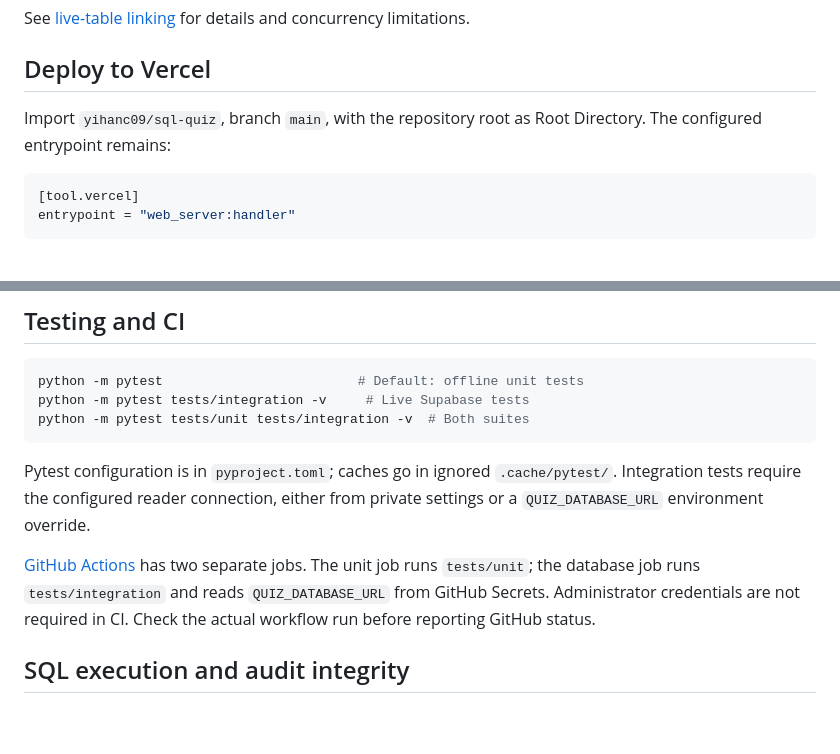
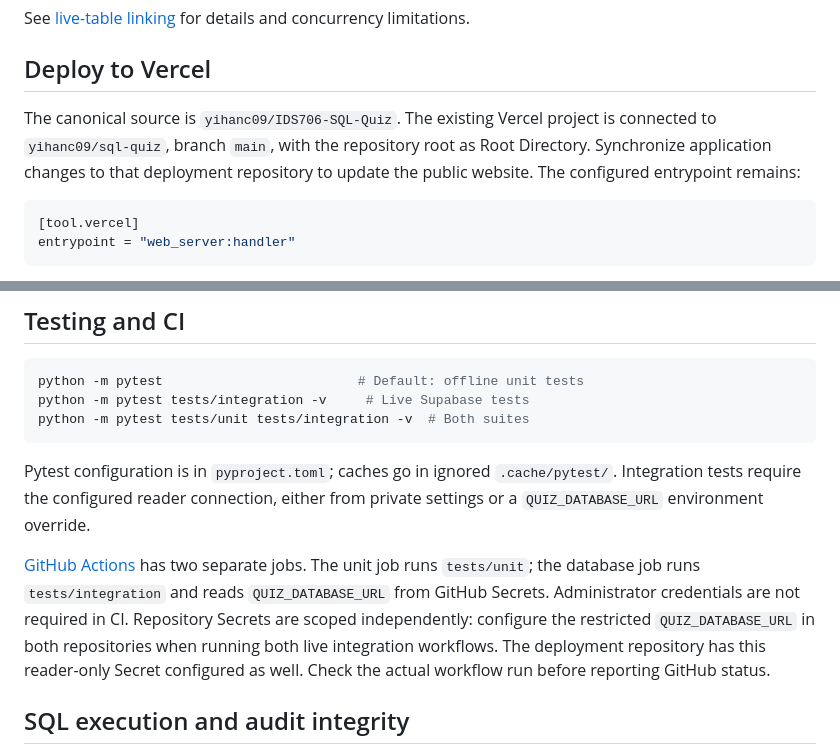
Before and after one commit to yihanc09/sql-quiz, a Markdown page: docs/OPERATIONS.md, 2 parts joined by grey strips. Rendered like a GitHub page; blank space fills up the shorter version.

````diff
--- a/docs/OPERATIONS.md
+++ b/docs/OPERATIONS.md
@@ -78,7 +78,7 @@ See [live-table linking](LIVE_TABLE_LINKING.md) for details and concurrency limi
 
 ## Deploy to Vercel
 
-Import `yihanc09/sql-quiz`, branch `main`, with the repository root as Root Directory. The configured entrypoint remains:
+The canonical source is `yihanc09/IDS706-SQL-Quiz`. The existing Vercel project is connected to `yihanc09/sql-quiz`, branch `main`, with the repository root as Root Directory. Synchronize application changes to that deployment repository to update the public website. The configured entrypoint remains:
 
 ```toml
 [tool.vercel]
@@ -107,7 +107,7 @@ python -m pytest tests/unit tests/integration -v  # Both suites
 
 Pytest configuration is in `pyproject.toml`; caches go in ignored `.cache/pytest/`. Integration tests require the configured reader connection, either from private settings or a `QUIZ_DATABASE_URL` environment override.
 
-[GitHub Actions](../.github/workflows/test.yml) has two separate jobs. The unit job runs `tests/unit`; the database job runs `tests/integration` and reads `QUIZ_DATABASE_URL` from GitHub Secrets. Administrator credentials are not required in CI. Check the actual workflow run before reporting GitHub status.
+[GitHub Actions](../.github/workflows/test.yml) has two separate jobs. The unit job runs `tests/unit`; the database job runs `tests/integration` and reads `QUIZ_DATABASE_URL` from GitHub Secrets. Administrator credentials are not required in CI. Repository Secrets are scoped independently: configure the restricted `QUIZ_DATABASE_URL` in both repositories when running both live integration workflows. The deployment repository has this reader-only Secret configured as well. Check the actual workflow run before reporting GitHub status.
 
 ## SQL execution and audit integrity
 
````
Also changed, not shown: docs/LIVE_TABLE_LINKING.md (+2 -2 lines), docs/WEEK8_PREPARATION.md (+1 -1 lines).
